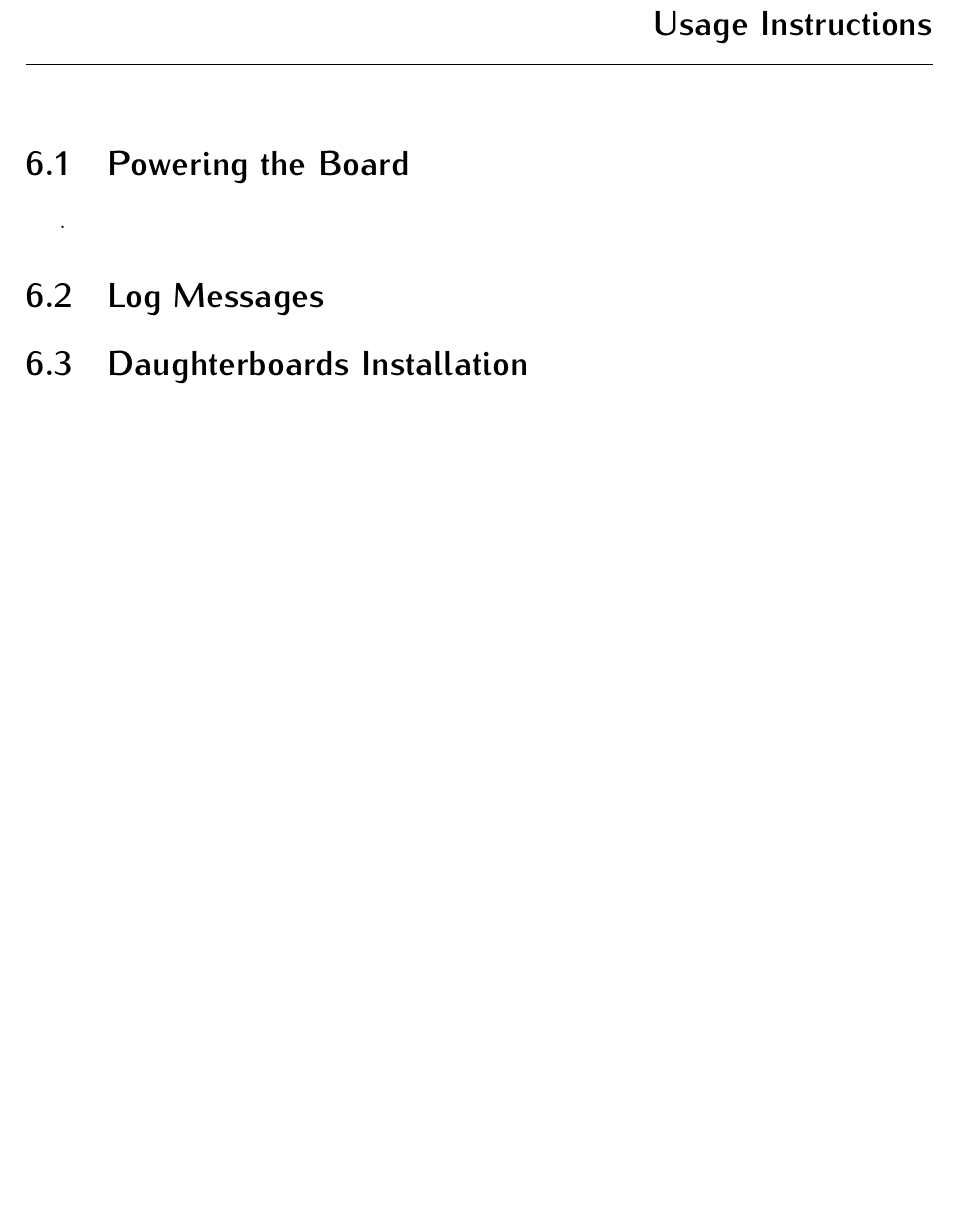
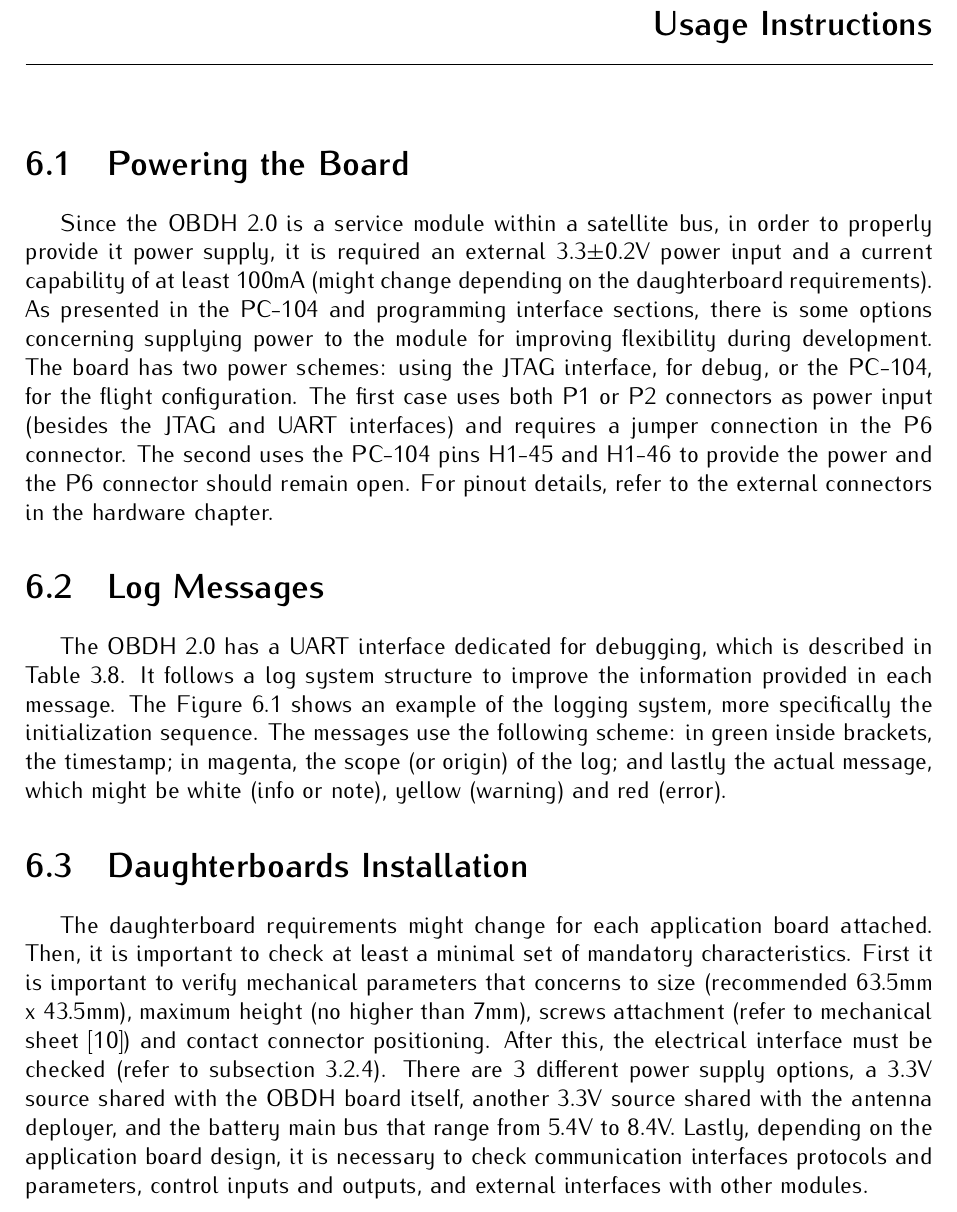
Before and after one commit to spacelab-ufsc/obdh2, a LaTeX book (doc/main.tex, which reads doc/chapters/instructions.tex): part of page 47 of 49, cut so that both start at the same text, the shorter picture padded with empty space. Compiled offline with pdfLaTeX.

Commit message:
doc: instructions: Adding usage instructions section content

```diff
--- a/doc/chapters/instructions.tex
+++ b/doc/chapters/instructions.tex
@@ -27,9 +27,11 @@
 
 \section{Powering the Board}
 
-.
+Since the OBDH 2.0 is a service module within a satellite bus, in order to properly provide it power supply, it is required an external 3.3$\pm$0.2V power input and a current capability of at least 100mA (might change depending on the daughterboard requirements). As presented in the PC-104 and programming interface sections, there is some options concerning supplying power to the module for improving flexibility during development. The board has two power schemes: using the JTAG interface, for debug, or the PC-104, for the flight configuration. The first case uses both P1 or P2 connectors as power input (besides the JTAG and UART interfaces) and requires a jumper connection in the P6 connector. The second uses the PC-104 pins H1-45 and H1-46 to provide the power and the P6 connector should remain open. For pinout details, refer to the external connectors in the hardware chapter.
 
 \section{Log Messages}
+
+The OBDH 2.0 has a UART interface dedicated for debugging, which is described in \autoref{tab:usci-config}. It follows a log system structure to improve the information provided in each message. The \autoref{fig:putty-output} shows an example of the logging system, more specifically the initialization sequence. The messages use the following scheme: in green inside brackets, the timestamp; in magenta, the scope (or origin) of the log; and lastly the actual message, which might be white (info or note), yellow (warning) and red (error).
 
 \begin{figure}[!ht]
     \begin{center}
@@ -41,4 +43,4 @@
 
 \section{Daughterboards Installation}
 
-.
+The daughterboard requirements might change for each application board attached. Then, it is important to check at least a minimal set of mandatory characteristics. First it is important to verify mechanical parameters that concerns to size (recommended 63.5mm x 43.5mm), maximum height (no higher than 7mm), screws attachment (refer to mechanical sheet \cite{obdh2-draftsman}) and contact connector positioning. After this, the electrical interface must be checked (refer to \autoref{sec:daughterboard-interface}). There are 3 different power supply options, a 3.3V source shared with the OBDH board itself, another 3.3V source shared with the antenna deployer, and the battery main bus that range from 5.4V to 8.4V. Lastly, depending on the application board design, it is necessary to check communication interfaces protocols and parameters, control inputs and outputs, and external interfaces with other modules.
```
